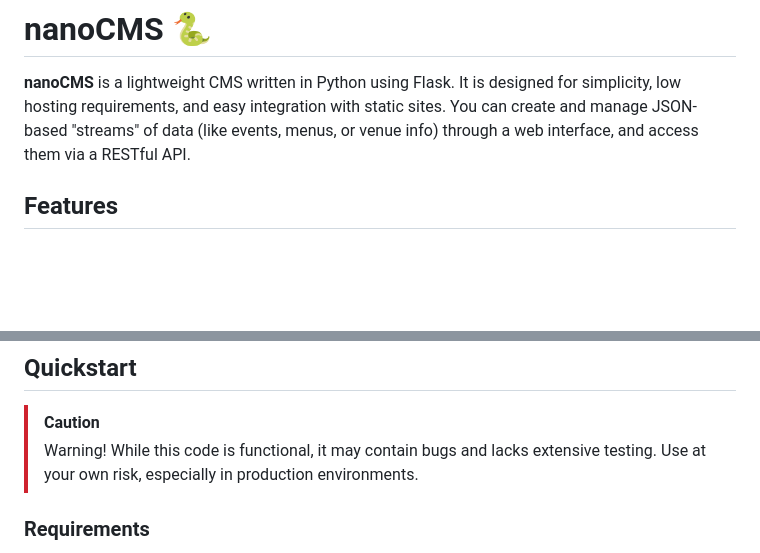
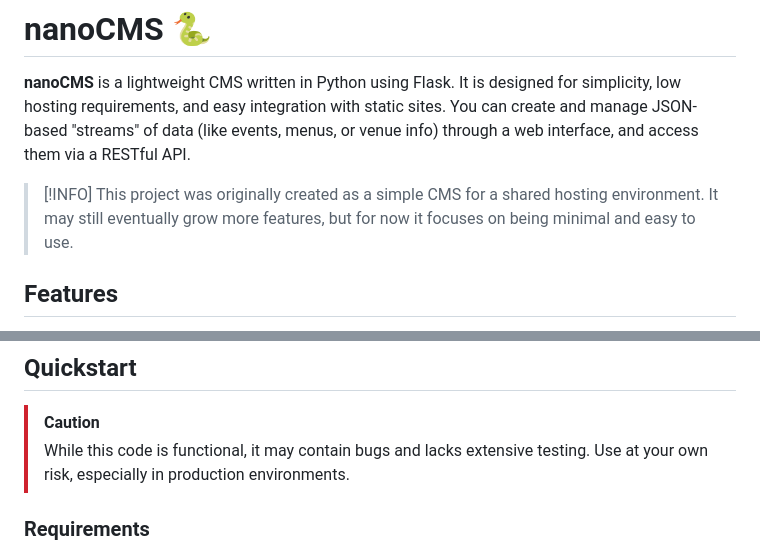
Before and after one commit to m-spangenberg/nanocms, a Markdown page: README.md, 2 parts joined by grey strips. GitHub-like rendering; blank space fills up the shorter version.

Commit message:
docs: update README for clarity and improve caution notice formatting

```diff
--- a/README.md
+++ b/README.md
@@ -1,6 +1,9 @@
 # nanoCMS 🐍
 
 **nanoCMS** is a lightweight CMS written in Python using Flask. It is designed for simplicity, low hosting requirements, and easy integration with static sites. You can create and manage JSON-based "streams" of data (like events, menus, or venue info) through a web interface, and access them via a RESTful API.
+
+> [!INFO]
+> This project was originally created as a simple CMS for a shared hosting environment. It may still eventually grow more features, but for now it focuses on being minimal and easy to use.
 
 ## Features
 
@@ -54,7 +57,7 @@
 ## Quickstart
 
 > [!CAUTION]
-> Warning! While this code is functional, it may contain bugs and lacks extensive testing. Use at your own risk, especially in production environments.
+> While this code is functional, it may contain bugs and lacks extensive testing. Use at your own risk, especially in production environments.
 
 ### Requirements
 - Python 3.11+
```
